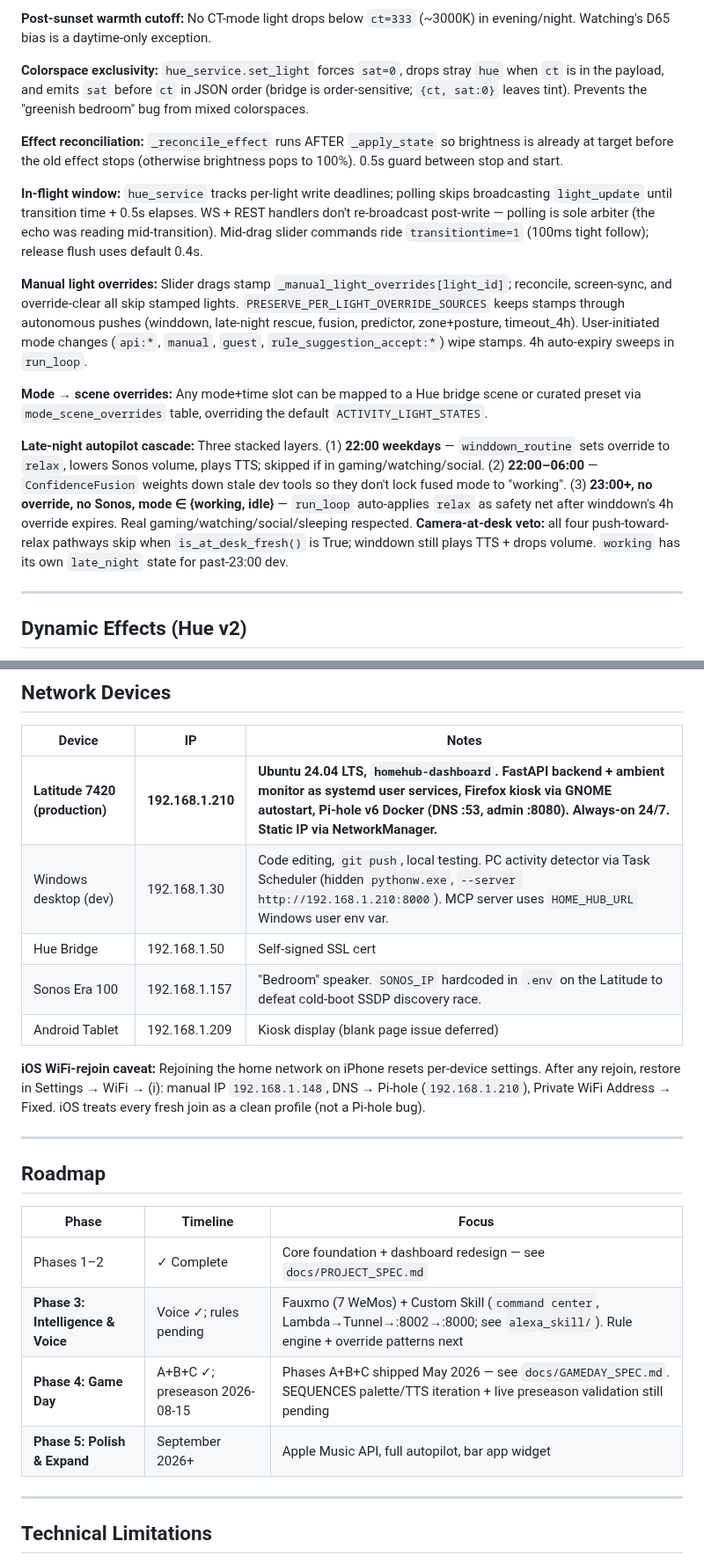
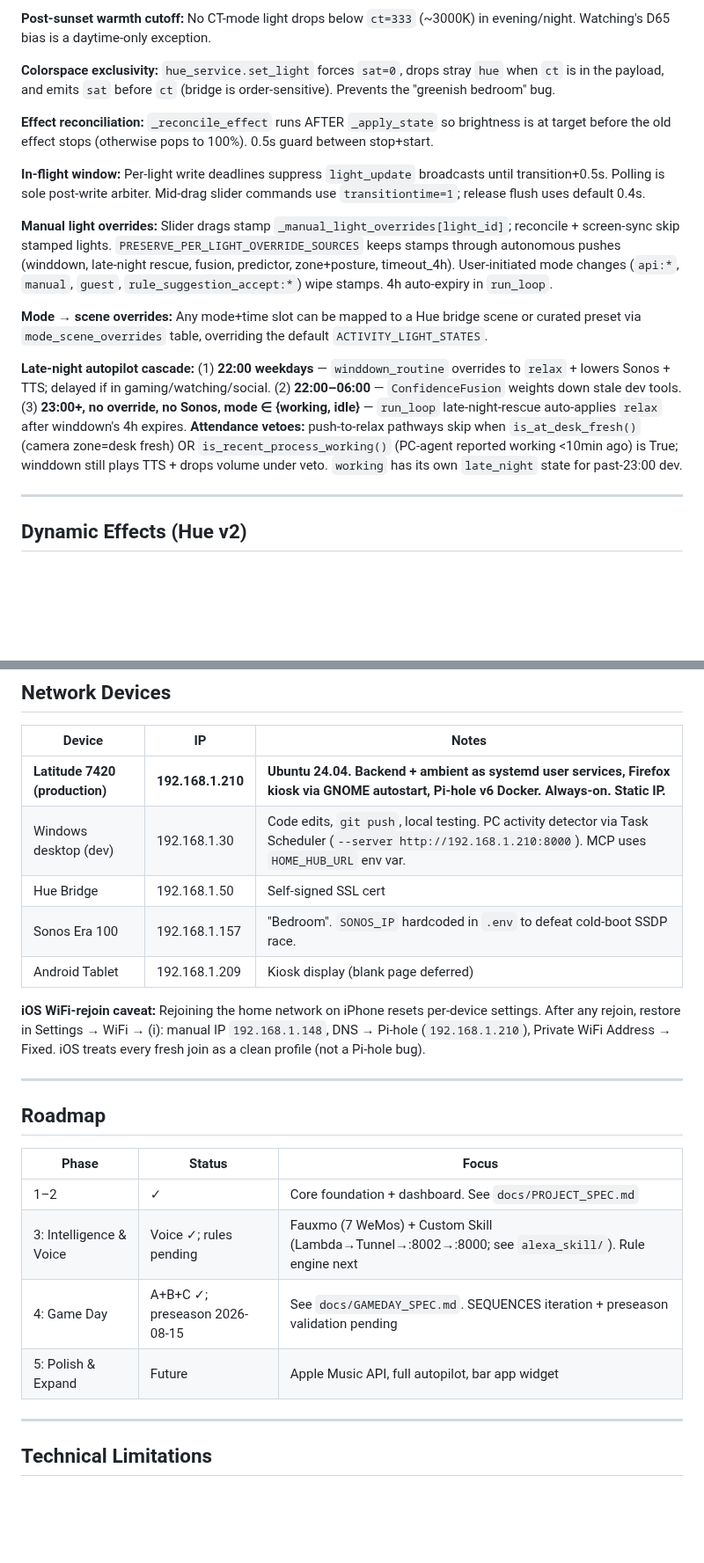
Before and after one commit to agatte/home-hub, a Markdown page: .claude/CLAUDE.md, 2 parts joined by grey strips. Shown at 88% size. GitHub-like rendering; blank space fills up the shorter version.

```diff
--- a/.claude/CLAUDE.md
+++ b/.claude/CLAUDE.md
@@ -325,17 +325,17 @@ Conventions for this codebase — only what's non-obvious. Standard Python/FastA
 
 **Post-sunset warmth cutoff:** No CT-mode light drops below `ct=333` (~3000K) in evening/night. Watching's D65 bias is a daytime-only exception.
 
-**Colorspace exclusivity:** `hue_service.set_light` forces `sat=0`, drops stray `hue` when `ct` is in the payload, and emits `sat` before `ct` in JSON order (bridge is order-sensitive; `{ct, sat:0}` leaves tint). Prevents the "greenish bedroom" bug from mixed colorspaces.
+**Colorspace exclusivity:** `hue_service.set_light` forces `sat=0`, drops stray `hue` when `ct` is in the payload, and emits `sat` before `ct` (bridge is order-sensitive). Prevents the "greenish bedroom" bug.
 
-**Effect reconciliation:** `_reconcile_effect` runs AFTER `_apply_state` so brightness is already at target before the old effect stops (otherwise brightness pops to 100%). 0.5s guard between stop and start.
+**Effect reconciliation:** `_reconcile_effect` runs AFTER `_apply_state` so brightness is at target before the old effect stops (otherwise pops to 100%). 0.5s guard between stop+start.
 
-**In-flight window:** `hue_service` tracks per-light write deadlines; polling skips broadcasting `light_update` until transition time + 0.5s elapses. WS + REST handlers don't re-broadcast post-write — polling is sole arbiter (the echo was reading mid-transition). Mid-drag slider commands ride `transitiontime=1` (100ms tight follow); release flush uses default 0.4s.
+**In-flight window:** Per-light write deadlines suppress `light_update` broadcasts until transition+0.5s. Polling is sole post-write arbiter. Mid-drag slider commands use `transitiontime=1`; release flush uses default 0.4s.
 
-**Manual light overrides:** Slider drags stamp `_manual_light_overrides[light_id]`; reconcile, screen-sync, and override-clear all skip stamped lights. `PRESERVE_PER_LIGHT_OVERRIDE_SOURCES` keeps stamps through autonomous pushes (winddown, late-night rescue, fusion, predictor, zone+posture, timeout_4h). User-initiated mode changes (`api:*`, `manual`, `guest`, `rule_suggestion_accept:*`) wipe stamps. 4h auto-expiry sweeps in `run_loop`.
+**Manual light overrides:** Slider drags stamp `_manual_light_overrides[light_id]`; reconcile + screen-sync skip stamped lights. `PRESERVE_PER_LIGHT_OVERRIDE_SOURCES` keeps stamps through autonomous pushes (winddown, late-night rescue, fusion, predictor, zone+posture, timeout_4h). User-initiated mode changes (`api:*`, `manual`, `guest`, `rule_suggestion_accept:*`) wipe stamps. 4h auto-expiry in `run_loop`.
 
 **Mode → scene overrides:** Any mode+time slot can be mapped to a Hue bridge scene or curated preset via `mode_scene_overrides` table, overriding the default `ACTIVITY_LIGHT_STATES`.
 
-**Late-night autopilot cascade:** Three stacked layers. (1) **22:00 weekdays** — `winddown_routine` sets override to `relax`, lowers Sonos volume, plays TTS; skipped if in gaming/watching/social. (2) **22:00–06:00** — `ConfidenceFusion` weights down stale dev tools so they don't lock fused mode to "working". (3) **23:00+, no override, no Sonos, mode ∈ {working, idle}** — `run_loop` auto-applies `relax` as safety net after winddown's 4h override expires. Real gaming/watching/social/sleeping respected. **Camera-at-desk veto:** all four push-toward-relax pathways skip when `is_at_desk_fresh()` is True; winddown still plays TTS + drops volume. `working` has its own `late_night` state for past-23:00 dev.
+**Late-night autopilot cascade:** (1) **22:00 weekdays** — `winddown_routine` overrides to `relax` + lowers Sonos + TTS; delayed if in gaming/watching/social. (2) **22:00–06:00** — `ConfidenceFusion` weights down stale dev tools. (3) **23:00+, no override, no Sonos, mode ∈ {working, idle}** — `run_loop` late-night-rescue auto-applies `relax` after winddown's 4h expires. **Attendance vetoes:** push-to-relax pathways skip when `is_at_desk_fresh()` (camera zone=desk fresh) OR `is_recent_process_working()` (PC-agent reported working <10min ago) is True; winddown still plays TTS + drops volume under veto. `working` has its own `late_night` state for past-23:00 dev.
 
 ---
 
@@ -419,11 +419,11 @@ GUEST_WIFI_SECURITY=WPA        # WPA | WEP | nopass
 
 | Device | IP | Notes |
 |--------|----|-------|
-| **Latitude 7420 (production)** | **192.168.1.210** | **Ubuntu 24.04 LTS, `homehub-dashboard`. FastAPI backend + ambient monitor as systemd user services, Firefox kiosk via GNOME autostart, Pi-hole v6 Docker (DNS :53, admin :8080). Always-on 24/7. Static IP via NetworkManager.** |
-| Windows desktop (dev) | 192.168.1.30 | Code editing, `git push`, local testing. PC activity detector via Task Scheduler (hidden `pythonw.exe`, `--server http://192.168.1.210:8000`). MCP server uses `HOME_HUB_URL` Windows user env var. |
+| **Latitude 7420 (production)** | **192.168.1.210** | **Ubuntu 24.04. Backend + ambient as systemd user services, Firefox kiosk via GNOME autostart, Pi-hole v6 Docker. Always-on. Static IP.** |
+| Windows desktop (dev) | 192.168.1.30 | Code edits, `git push`, local testing. PC activity detector via Task Scheduler (`--server http://192.168.1.210:8000`). MCP uses `HOME_HUB_URL` env var. |
 | Hue Bridge | 192.168.1.50 | Self-signed SSL cert |
-| Sonos Era 100 | 192.168.1.157 | "Bedroom" speaker. `SONOS_IP` hardcoded in `.env` on the Latitude to defeat cold-boot SSDP discovery race. |
-| Android Tablet | 192.168.1.209 | Kiosk display (blank page issue deferred) |
+| Sonos Era 100 | 192.168.1.157 | "Bedroom". `SONOS_IP` hardcoded in `.env` to defeat cold-boot SSDP race. |
+| Android Tablet | 192.168.1.209 | Kiosk display (blank page deferred) |
 
 **iOS WiFi-rejoin caveat:** Rejoining the home network on iPhone resets per-device settings. After any rejoin, restore in Settings → WiFi → (i): manual IP `192.168.1.148`, DNS → Pi-hole (`192.168.1.210`), Private WiFi Address → Fixed. iOS treats every fresh join as a clean profile (not a Pi-hole bug).
 
@@ -431,12 +431,12 @@ GUEST_WIFI_SECURITY=WPA        # WPA | WEP | nopass
 
 ## Roadmap
 
-| Phase | Timeline | Focus |
-|-------|----------|-------|
-| Phases 1–2 | ✓ Complete | Core foundation + dashboard redesign — see `docs/PROJECT_SPEC.md` |
-| **Phase 3: Intelligence & Voice** | Voice ✓; rules pending | Fauxmo (7 WeMos) + Custom Skill (`command center`, Lambda→Tunnel→:8002→:8000; see `alexa_skill/`). Rule engine + override patterns next |
-| **Phase 4: Game Day** | A+B+C ✓; preseason 2026-08-15 | Phases A+B+C shipped May 2026 — see `docs/GAMEDAY_SPEC.md`. SEQUENCES palette/TTS iteration + live preseason validation still pending |
-| **Phase 5: Polish & Expand** | September 2026+ | Apple Music API, full autopilot, bar app widget |
+| Phase | Status | Focus |
+|-------|--------|-------|
+| 1–2 | ✓ | Core foundation + dashboard. See `docs/PROJECT_SPEC.md` |
+| 3: Intelligence & Voice | Voice ✓; rules pending | Fauxmo (7 WeMos) + Custom Skill (Lambda→Tunnel→:8002→:8000; see `alexa_skill/`). Rule engine next |
+| 4: Game Day | A+B+C ✓; preseason 2026-08-15 | See `docs/GAMEDAY_SPEC.md`. SEQUENCES iteration + preseason validation pending |
+| 5: Polish & Expand | Future | Apple Music API, full autopilot, bar app widget |
 
 ---
 
```
Also changed, not shown: other parts of .claude/CLAUDE.md (+16 -16 lines).
